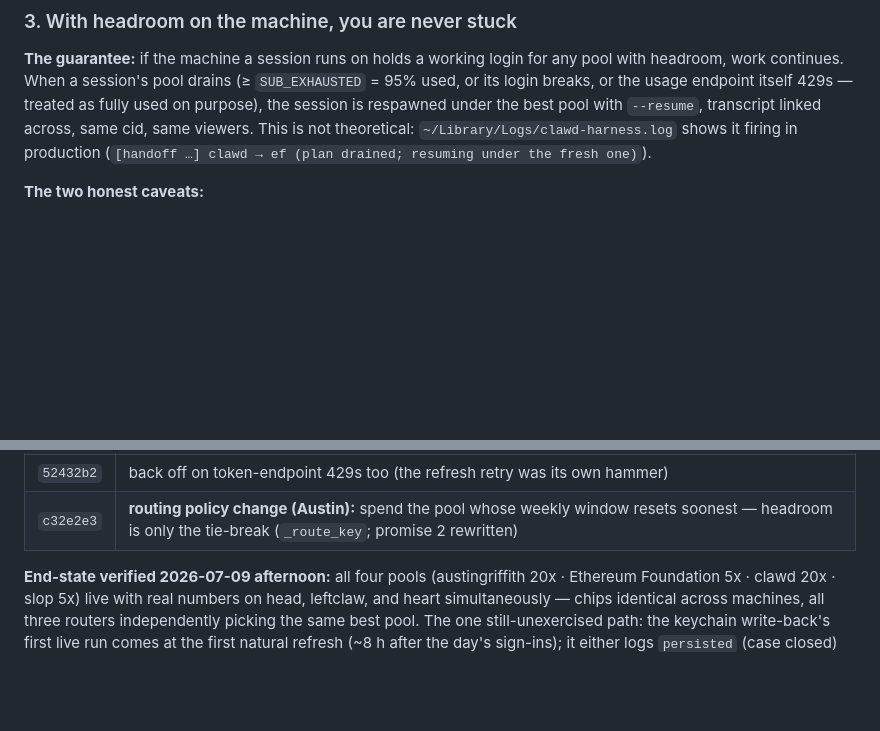
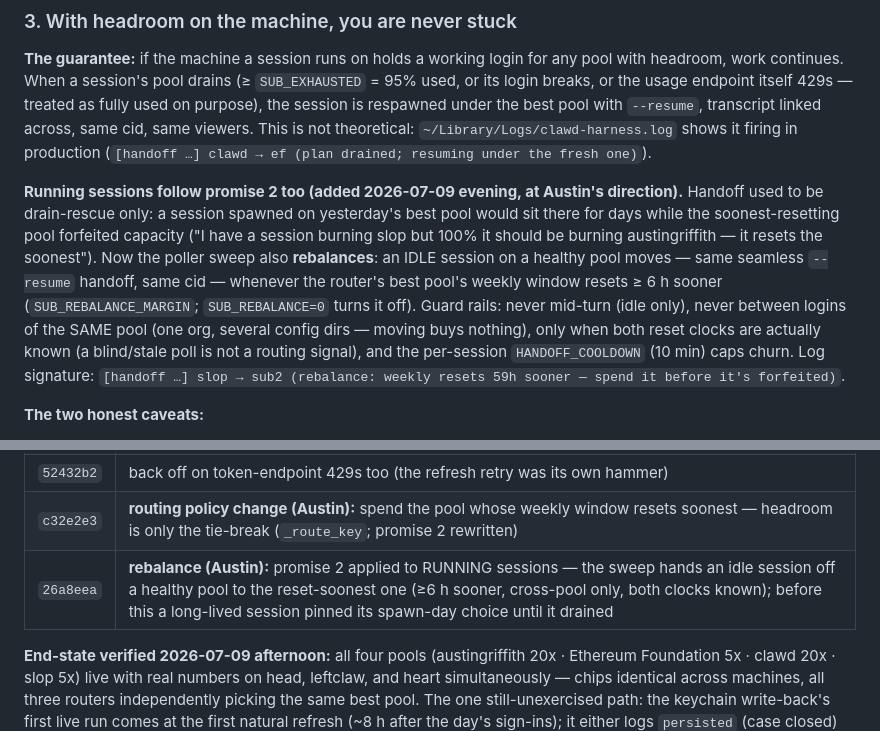
Before and after one commit to clawdbotatg/clawd-harness, a Markdown page: EXPECTATIONS.md, 2 parts joined by grey strips. GitHub-like rendering; blank space fills up the shorter version.

Commit message:
docs: promise 3 gains the rebalance clause + ledger row (26a8eea)
Co-Authored-By: Claude Fable 5 <noreply@anthropic.com>

```diff
--- a/EXPECTATIONS.md
+++ b/EXPECTATIONS.md
@@ -61,6 +61,21 @@ viewers. This is not theoretical: `~/Library/Logs/clawd-harness.log` shows it
 firing in production (`[handoff …] clawd → ef (plan drained; resuming under
 the fresh one)`).
 
+**Running sessions follow promise 2 too (added 2026-07-09 evening, at
+Austin's direction).** Handoff used to be drain-rescue only: a session
+spawned on yesterday's best pool would sit there for days while the
+soonest-resetting pool forfeited capacity ("I have a session burning slop
+but 100% it should be burning austingriffith — it resets the soonest").
+Now the poller sweep also **rebalances**: an IDLE session on a healthy pool
+moves — same seamless `--resume` handoff, same cid — whenever the router's
+best pool's weekly window resets ≥ 6 h sooner (`SUB_REBALANCE_MARGIN`;
+`SUB_REBALANCE=0` turns it off). Guard rails: never mid-turn (idle only),
+never between logins of the SAME pool (one org, several config dirs — moving
+buys nothing), only when both reset clocks are actually known (a blind/stale
+poll is not a routing signal), and the per-session `HANDOFF_COOLDOWN` (10 min)
+caps churn. Log signature: `[handoff …] slop → sub2 (rebalance: weekly resets
+59h sooner — spend it before it's forfeited)`.
+
 **The two honest caveats:**
 - **Handoff is per-machine.** A session on heart can only switch between
   logins *heart* holds. A pool signed in only on leftclaw cannot rescue heart.
@@ -122,6 +137,7 @@ turn ends early and the session heals itself before my next message."**
 | `faece99` | the 429 death-spiral: never poll with known-expired tokens; honor Retry-After; 'limited' placeholders explain themselves |
 | `52432b2` | back off on token-endpoint 429s too (the refresh retry was its own hammer) |
 | `c32e2e3` | **routing policy change (Austin):** spend the pool whose weekly window resets soonest — headroom is only the tie-break (`_route_key`; promise 2 rewritten) |
+| `26a8eea` | **rebalance (Austin):** promise 2 applied to RUNNING sessions — the sweep hands an idle session off a healthy pool to the reset-soonest one (≥6 h sooner, cross-pool only, both clocks known); before this a long-lived session pinned its spawn-day choice until it drained |
 
 **End-state verified 2026-07-09 afternoon:** all four pools (austingriffith
 20x · Ethereum Foundation 5x · clawd 20x · slop 5x) live with real numbers
```
